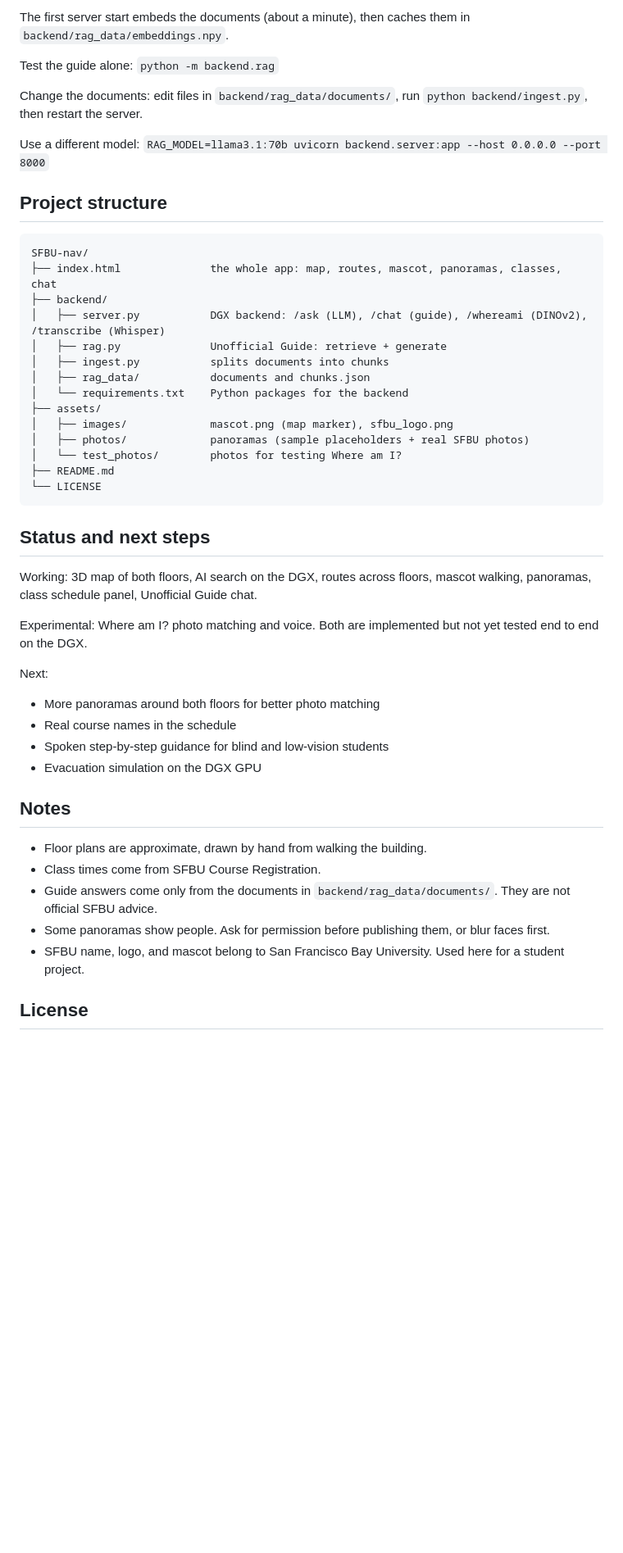
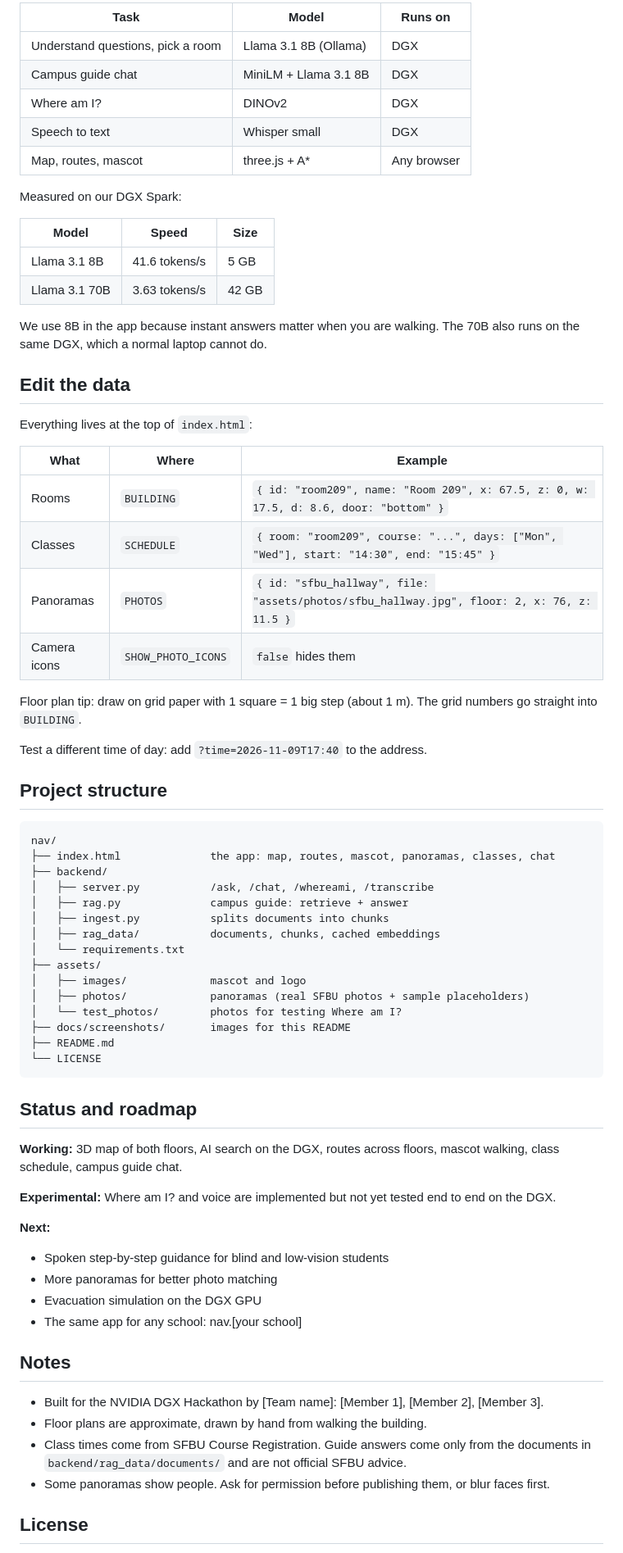
Before and after one commit to suxcii/nav, a Markdown page: README.md, the part around one of its changes. Shown at 82% size. Drawn GitHub-style; blank space fills up the shorter version.

````diff
--- a/README.md
+++ b/README.md
@@ -103,52 +114,75 @@ pip install -r backend/requirements.txt
 ```
 
-The first server start embeds the documents (about a minute), then caches them in `backend/rag_data/embeddings.npy`.
+| Task | Model | Runs on |
+|---|---|---|
+| Understand questions, pick a room | Llama 3.1 8B (Ollama) | DGX |
+| Campus guide chat | MiniLM + Llama 3.1 8B | DGX |
+| Where am I? | DINOv2 | DGX |
+| Speech to text | Whisper small | DGX |
+| Map, routes, mascot | three.js + A* | Any browser |
 
-Test the guide alone: `python -m backend.rag`
+Measured on our DGX Spark:
 
-Change the documents: edit files in `backend/rag_data/documents/`, run `python backend/ingest.py`, then restart the server.
+| Model | Speed | Size |
+|---|---|---|
+| Llama 3.1 8B | 41.6 tokens/s | 5 GB |
+| Llama 3.1 70B | 3.63 tokens/s | 42 GB |
 
-Use a different model: `RAG_MODEL=llama3.1:70b uvicorn backend.server:app --host 0.0.0.0 --port 8000`
+We use 8B in the app because instant answers matter when you are walking. The 70B also runs on the same DGX, which a normal laptop cannot do.
+
+## Edit the data
+
+Everything lives at the top of `index.html`:
+
+| What | Where | Example |
+|---|---|---|
+| Rooms | `BUILDING` | `{ id: "room209", name: "Room 209", x: 67.5, z: 0, w: 17.5, d: 8.6, door: "bottom" }` |
+| Classes | `SCHEDULE` | `{ room: "room209", course: "...", days: ["Mon", "Wed"], start: "14:30", end: "15:45" }` |
+| Panoramas | `PHOTOS` | `{ id: "sfbu_hallway", file: "assets/photos/sfbu_hallway.jpg", floor: 2, x: 76, z: 11.5 }` |
+| Camera icons | `SHOW_PHOTO_ICONS` | `false` hides them |
+
+Floor plan tip: draw on grid paper with 1 square = 1 big step (about 1 m). The grid numbers go straight into `BUILDING`.
+
+Test a different time of day: add `?time=2026-11-09T17:40` to the address.
 
 ## Project structure
 
 ```
-SFBU-nav/
-├── index.html              the whole app: map, routes, mascot, panoramas, classes, chat
+nav/
+├── index.html              the app: map, routes, mascot, panoramas, classes, chat
 ├── backend/
-│   ├── server.py           DGX backend: /ask (LLM), /chat (guide), /whereami (DINOv2), /transcribe (Whisper)
-│   ├── rag.py              Unofficial Guide: retrieve + generate
+│   ├── server.py           /ask, /chat, /whereami, /transcribe
+│   ├── rag.py              campus guide: retrieve + answer
 │   ├── ingest.py           splits documents into chunks
-│   ├── rag_data/           documents and chunks.json
-│   └── requirements.txt    Python packages for the backend
+│   ├── rag_data/           documents, chunks, cached embeddings
+│   └── requirements.txt
 ├── assets/
-│   ├── images/             mascot.png (map marker), sfbu_logo.png
-│   ├── photos/             panoramas (sample placeholders + real SFBU photos)
+│   ├── images/             mascot and logo
+│   ├── photos/             panoramas (real SFBU photos + sample placeholders)
 │   └── test_photos/        photos for testing Where am I?
+├── docs/screenshots/       images for this README
 ├── README.md
 └── LICENSE
 ```
 
-## Status and next steps
+## Status and roadmap
 
-Working: 3D map of both floors, AI search on the DGX, routes across floors, mascot walking, panoramas, class schedule panel, Unofficial Guide chat.
+**Working:** 3D map of both floors, AI search on the DGX, routes across floors, mascot walking, class schedule, campus guide chat.
 
-Experimental: Where am I? photo matching and voice. Both are implemented but not yet tested end to end on the DGX.
+**Experimental:** Where am I? and voice are implemented but not yet tested end to end on the DGX.
 
-Next:
-
-- More panoramas around both floors for better photo matching
-- Real course names in the schedule
+**Next:**
 - Spoken step-by-step guidance for blind and low-vision students
+- More panoramas for better photo matching
 - Evacuation simulation on the DGX GPU
+- The same app for any school: nav.[your school]
 
 ## Notes
 
+- Built for the NVIDIA DGX Hackathon by [Team name]: [Member 1], [Member 2], [Member 3].
 - Floor plans are approximate, drawn by hand from walking the building.
-- Class times come from SFBU Course Registration.
-- Guide answers come only from the documents in `backend/rag_data/documents/`. They are not official SFBU advice.
+- Class times come from SFBU Course Registration. Guide answers come only from the documents in `backend/rag_data/documents/` and are not official SFBU advice.
 - Some panoramas show people. Ask for permission before publishing them, or blur faces first.
-- SFBU name, logo, and mascot belong to San Francisco Bay University. Used here for a student project.
 
 ## License
 
````
Also changed, not shown: other parts of README.md (+77 -68 lines), docs/screenshots/classes.jpg (added), docs/screenshots/hero.jpg (added), docs/screenshots/panorama.jpg (added), docs/screenshots/route-same-floor.jpg (added), docs/screenshots/route-upstairs.jpg (added).
